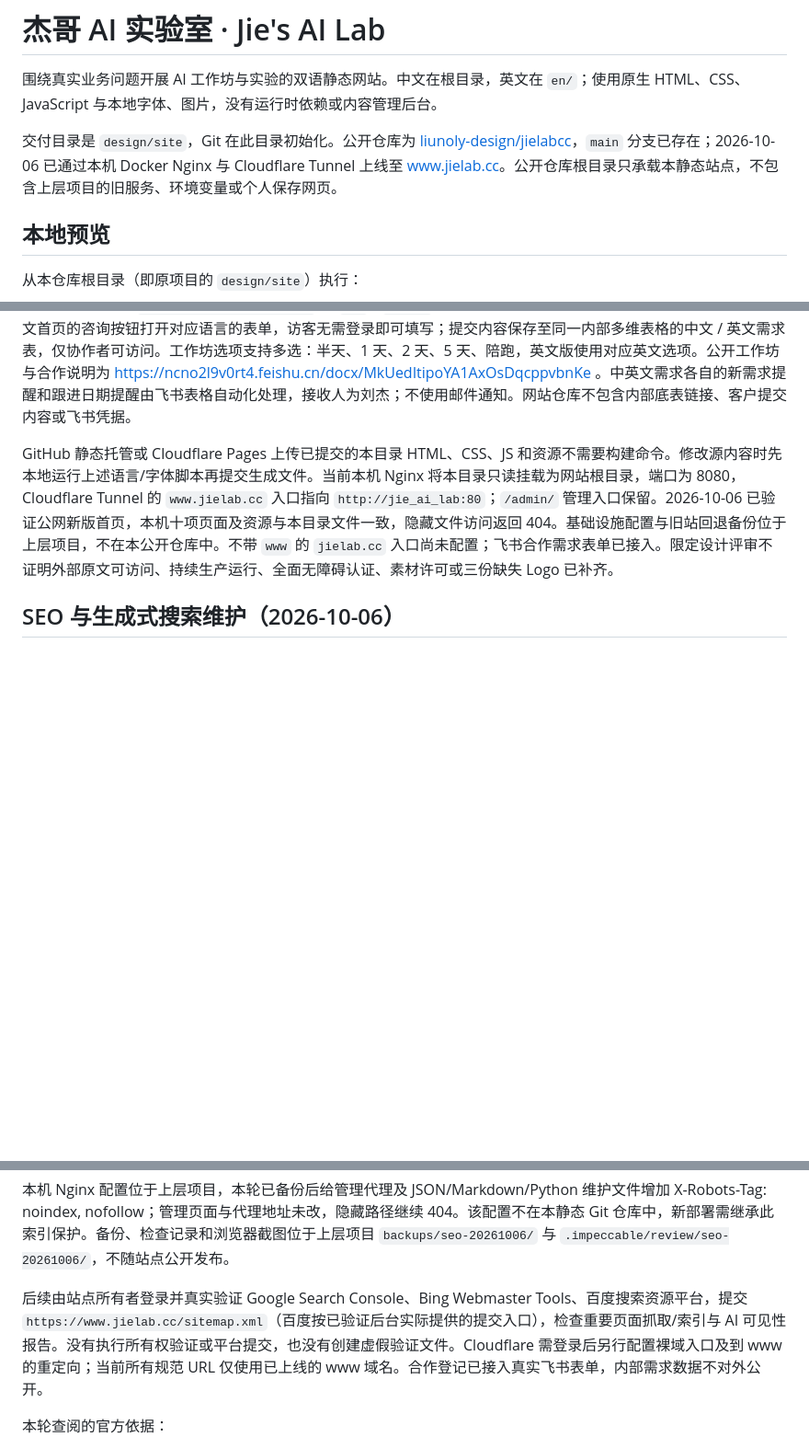
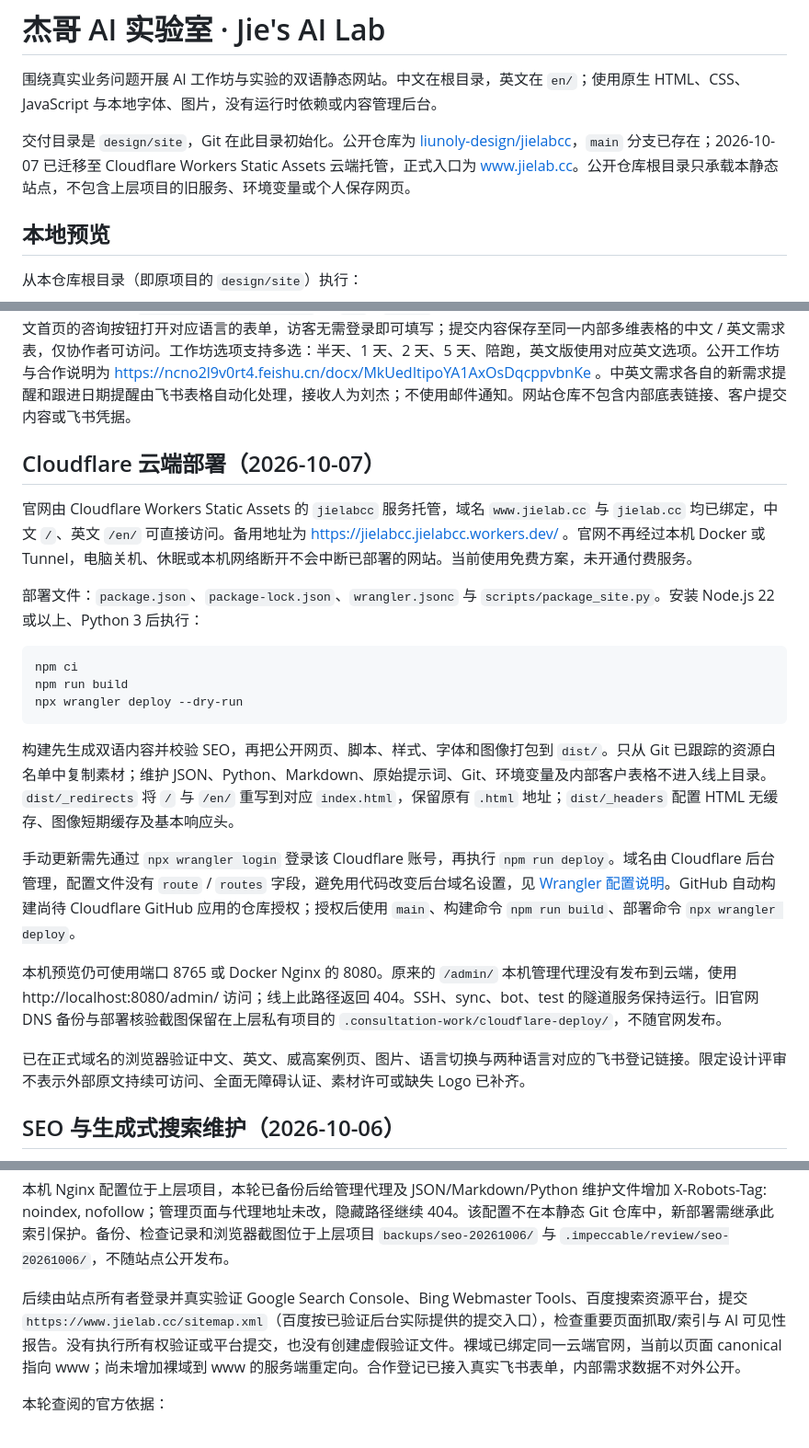
Before and after one commit to liunoly-design/jielabcc, a Markdown page: README.md, 3 parts joined by grey strips. Shown at 92% size. Rendered like a GitHub page; blank space fills up the shorter version.

Commit message:
Document Cloudflare static hosting migration

````diff
--- a/README.md
+++ b/README.md
@@ -2,7 +2,7 @@
 
 围绕真实业务问题开展 AI 工作坊与实验的双语静态网站。中文在根目录，英文在 `en/`；使用原生 HTML、CSS、JavaScript 与本地字体、图片，没有运行时依赖或内容管理后台。
 
-交付目录是 `design/site`，Git 在此目录初始化。公开仓库为 [liunoly-design/jielabcc](https://github.com/liunoly-design/jielabcc)，`main` 分支已存在；2026-10-06 已通过本机 Docker Nginx 与 Cloudflare Tunnel 上线至 [www.jielab.cc](https://www.jielab.cc/)。公开仓库根目录只承载本静态站点，不包含上层项目的旧服务、环境变量或个人保存网页。
+交付目录是 `design/site`，Git 在此目录初始化。公开仓库为 [liunoly-design/jielabcc](https://github.com/liunoly-design/jielabcc)，`main` 分支已存在；2026-10-07 已迁移至 Cloudflare Workers Static Assets 云端托管，正式入口为 [www.jielab.cc](https://www.jielab.cc/)。公开仓库根目录只承载本静态站点，不包含上层项目的旧服务、环境变量或个人保存网页。
 
 ## 本地预览
 
@@ -111,7 +111,25 @@ python3 -m json.tool consultation-config.json > /dev/null
 
 2026-10-07 已将 `consultation-config.json` 的 `url` / `url_en` 分别接入公开的中文 / 英文飞书合作需求表单。中英文首页的咨询按钮打开对应语言的表单，访客无需登录即可填写；提交内容保存至同一内部多维表格的中文 / 英文需求表，仅协作者可访问。工作坊选项支持多选：半天、1 天、2 天、5 天、陪跑，英文版使用对应英文选项。公开工作坊与合作说明为 https://ncno2l9v0rt4.feishu.cn/docx/MkUedItipoYA1AxOsDqcppvbnKe 。中英文需求各自的新需求提醒和跟进日期提醒由飞书表格自动化处理，接收人为刘杰；不使用邮件通知。网站仓库不包含内部底表链接、客户提交内容或飞书凭据。
 
-GitHub 静态托管或 Cloudflare Pages 上传已提交的本目录 HTML、CSS、JS 和资源不需要构建命令。修改源内容时先本地运行上述语言/字体脚本再提交生成文件。当前本机 Nginx 将本目录只读挂载为网站根目录，端口为 8080，Cloudflare Tunnel 的 `www.jielab.cc` 入口指向 `http://jie_ai_lab:80`；`/admin/` 管理入口保留。2026-10-06 已验证公网新版首页，本机十项页面及资源与本目录文件一致，隐藏文件访问返回 404。基础设施配置与旧站回退备份位于上层项目，不在本公开仓库中。不带 `www` 的 `jielab.cc` 入口尚未配置；飞书合作需求表单已接入。限定设计评审不证明外部原文可访问、持续生产运行、全面无障碍认证、素材许可或三份缺失 Logo 已补齐。
+## Cloudflare 云端部署（2026-10-07）
+
+官网由 Cloudflare Workers Static Assets 的 `jielabcc` 服务托管，域名 `www.jielab.cc` 与 `jielab.cc` 均已绑定，中文 `/`、英文 `/en/` 可直接访问。备用地址为 https://jielabcc.jielabcc.workers.dev/ 。官网不再经过本机 Docker 或 Tunnel，电脑关机、休眠或本机网络断开不会中断已部署的网站。当前使用免费方案，未开通付费服务。
+
+部署文件：`package.json`、`package-lock.json`、`wrangler.jsonc` 与 `scripts/package_site.py`。安装 Node.js 22 或以上、Python 3 后执行：
+
+```sh
+npm ci
+npm run build
+npx wrangler deploy --dry-run
+```
+
+构建先生成双语内容并校验 SEO，再把公开网页、脚本、样式、字体和图像打包到 `dist/`。只从 Git 已跟踪的资源白名单中复制素材；维护 JSON、Python、Markdown、原始提示词、Git、环境变量及内部客户表格不进入线上目录。`dist/_redirects` 将 `/` 与 `/en/` 重写到对应 `index.html`，保留原有 `.html` 地址；`dist/_headers` 配置 HTML 无缓存、图像短期缓存及基本响应头。
+
+手动更新需先通过 `npx wrangler login` 登录该 Cloudflare 账号，再执行 `npm run deploy`。域名由 Cloudflare 后台管理，配置文件没有 `route` / `routes` 字段，避免用代码改变后台域名设置，见 [Wrangler 配置说明](https://developers.cloudflare.com/workers/wrangler/configuration/)。GitHub 自动构建尚待 Cloudflare GitHub 应用的仓库授权；授权后使用 `main`、构建命令 `npm run build`、部署命令 `npx wrangler deploy`。
+
+本机预览仍可使用端口 8765 或 Docker Nginx 的 8080。原来的 `/admin/` 本机管理代理没有发布到云端，使用 http://localhost:8080/admin/ 访问；线上此路径返回 404。SSH、sync、bot、test 的隧道服务保持运行。旧官网 DNS 备份与部署核验截图保留在上层私有项目的 `.consultation-work/cloudflare-deploy/`，不随官网发布。
+
+已在正式域名的浏览器验证中文、英文、威高案例页、图片、语言切换与两种语言对应的飞书登记链接。限定设计评审不表示外部原文持续可访问、全面无障碍认证、素材许可或缺失 Logo 已补齐。
 
 
 ## SEO 与生成式搜索维护（2026-10-06）
@@ -136,7 +154,7 @@ node --check case-data.js
 
 本机 Nginx 配置位于上层项目，本轮已备份后给管理代理及 JSON/Markdown/Python 维护文件增加 X-Robots-Tag: noindex, nofollow；管理页面与代理地址未改，隐藏路径继续 404。该配置不在本静态 Git 仓库中，新部署需继承此索引保护。备份、检查记录和浏览器截图位于上层项目 `backups/seo-20261006/` 与 `.impeccable/review/seo-20261006/`，不随站点公开发布。
 
-后续由站点所有者登录并真实验证 Google Search Console、Bing Webmaster Tools、百度搜索资源平台，提交 `https://www.jielab.cc/sitemap.xml`（百度按已验证后台实际提供的提交入口），检查重要页面抓取/索引与 AI 可见性报告。没有执行所有权验证或平台提交，也没有创建虚假验证文件。Cloudflare 需登录后另行配置裸域入口及到 www 的重定向；当前所有规范 URL 仅使用已上线的 www 域名。合作登记已接入真实飞书表单，内部需求数据不对外公开。
+后续由站点所有者登录并真实验证 Google Search Console、Bing Webmaster Tools、百度搜索资源平台，提交 `https://www.jielab.cc/sitemap.xml`（百度按已验证后台实际提供的提交入口），检查重要页面抓取/索引与 AI 可见性报告。没有执行所有权验证或平台提交，也没有创建虚假验证文件。裸域已绑定同一云端官网，当前以页面 canonical 指向 www；尚未增加裸域到 www 的服务端重定向。合作登记已接入真实飞书表单，内部需求数据不对外公开。
 
 本轮查阅的官方依据：
 
````
